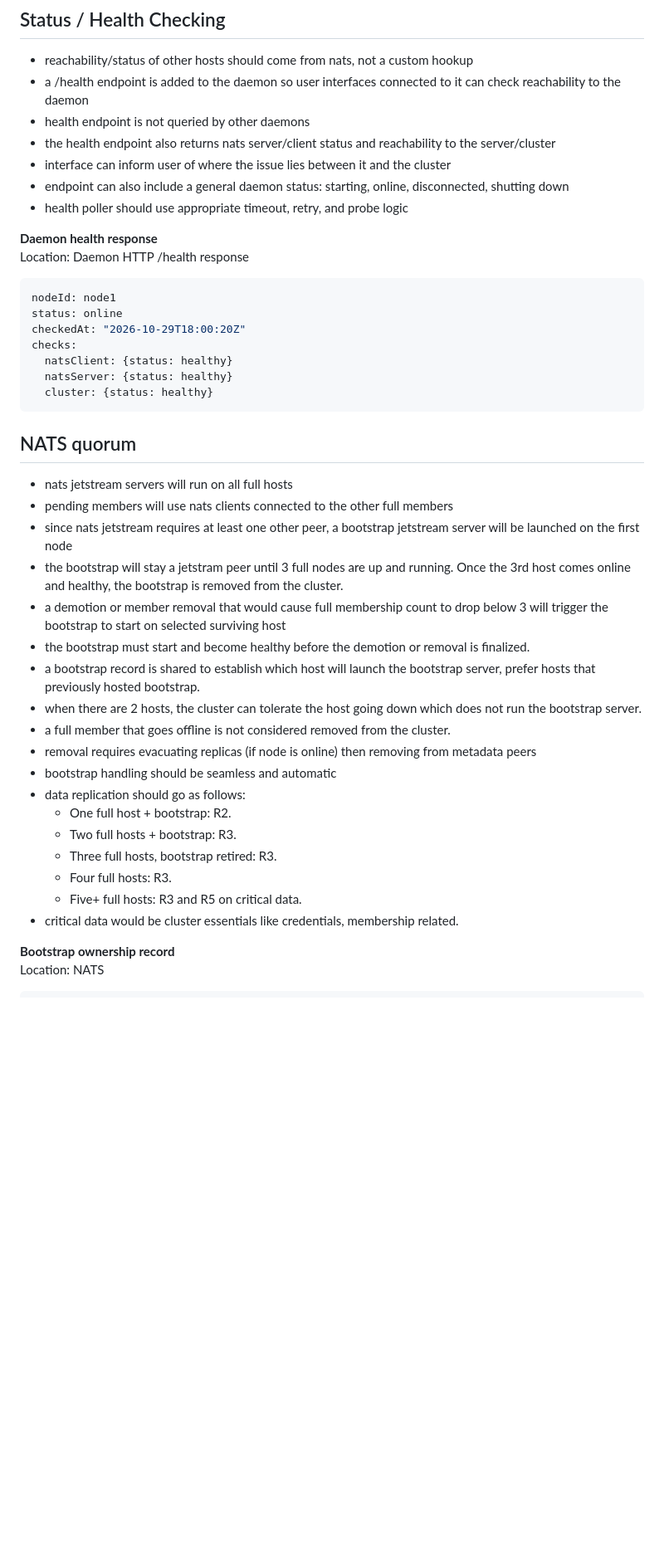
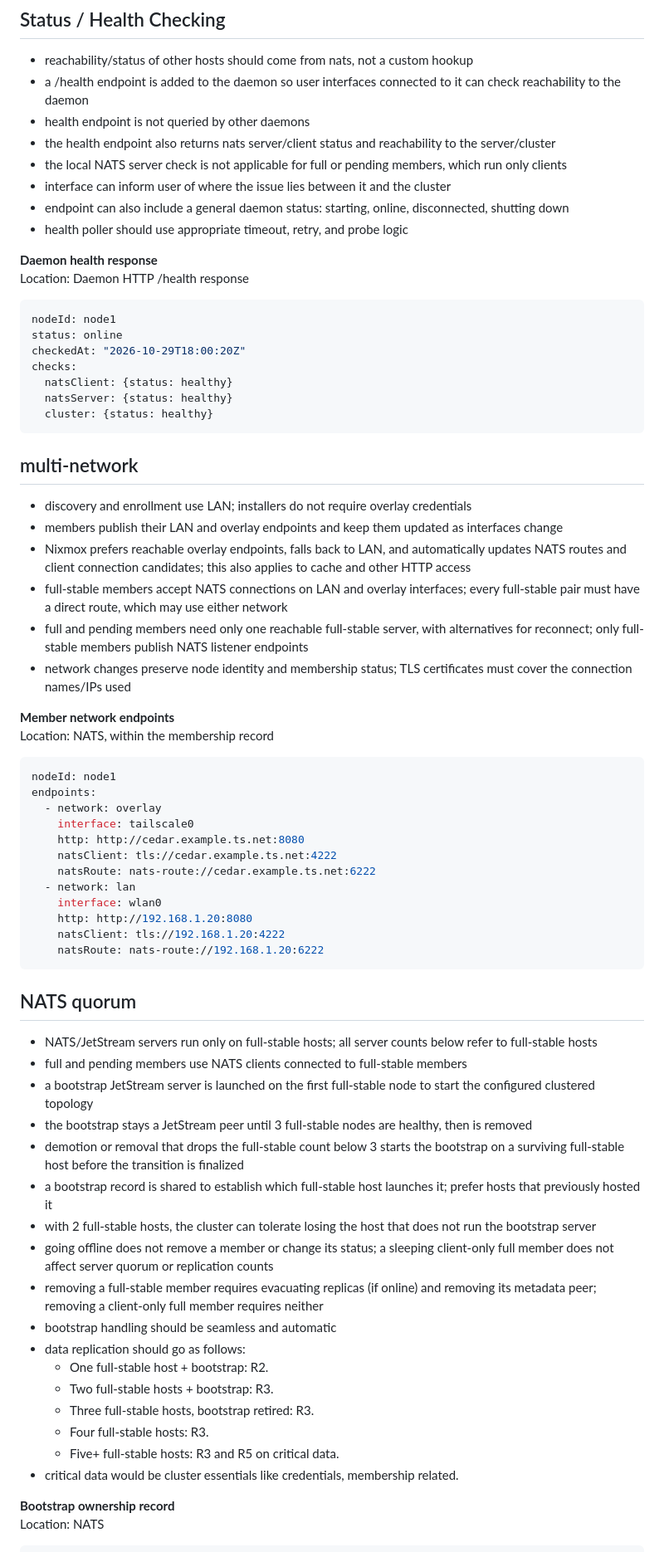
Before and after one commit to Coriago/nixmox, a Markdown page: docs/requirements.md, the part around one of its changes. Shown at 83% size. Drawn GitHub-style; blank space fills up the shorter version.

Commit message:
add full-stable and multi-network

````diff
--- a/docs/requirements.md
+++ b/docs/requirements.md
@@ -1232,6 +1252,7 @@ result: null
 - a /health endpoint is added to the daemon so user interfaces connected to it can check reachability to the daemon
 - health endpoint is not queried by other daemons
 - the health endpoint also returns nats server/client status and reachability to the server/cluster
+- the local NATS server check is not applicable for full or pending members, which run only clients
 - interface can inform user of where the issue lies between it and the cluster
 - endpoint can also include a general daemon status: starting, online, disconnected, shutting down
 - health poller should use appropriate timeout, retry, and probe logic
@@ -1248,24 +1269,48 @@ checks:
   cluster: {status: healthy}
 ```
 
+## multi-network
+- discovery and enrollment use LAN; installers do not require overlay credentials
+- members publish their LAN and overlay endpoints and keep them updated as interfaces change
+- Nixmox prefers reachable overlay endpoints, falls back to LAN, and automatically updates NATS routes and client connection candidates; this also applies to cache and other HTTP access
+- full-stable members accept NATS connections on LAN and overlay interfaces; every full-stable pair must have a direct route, which may use either network
+- full and pending members need only one reachable full-stable server, with alternatives for reconnect; only full-stable members publish NATS listener endpoints
+- network changes preserve node identity and membership status; TLS certificates must cover the connection names/IPs used
+
+**Member network endpoints**<br>
+Location: NATS, within the membership record
+```yaml
+nodeId: node1
+endpoints:
+  - network: overlay
+    interface: tailscale0
+    http: http://cedar.example.ts.net:8080
+    natsClient: tls://cedar.example.ts.net:4222
+    natsRoute: nats-route://cedar.example.ts.net:6222
+  - network: lan
+    interface: wlan0
+    http: http://192.168.1.20:8080
+    natsClient: tls://192.168.1.20:4222
+    natsRoute: nats-route://192.168.1.20:6222
+```
+
 ## NATS quorum
-- nats jetstream servers will run on all full hosts
-- pending members will use nats clients connected to the other full members
-- since nats jetstream requires at least one other peer, a bootstrap jetstream server will be launched on the first node
-- the bootstrap will stay a jetstram peer until 3 full nodes are up and running. Once the 3rd host comes online and healthy, the bootstrap is removed from the cluster.
-- a demotion or member removal that would cause full membership count to drop below 3 will trigger the bootstrap to start on selected surviving host
-- the bootstrap must start and become healthy before the demotion or removal is finalized.
-- a bootstrap record is shared to establish which host will launch the bootstrap server, prefer hosts that previously hosted bootstrap.
-- when there are 2 hosts, the cluster can tolerate the host going down which does not run the bootstrap server.
-- a full member that goes offline is not considered removed from the cluster.
-- removal requires evacuating replicas (if node is online) then removing from metadata peers
+- NATS/JetStream servers run only on full-stable hosts; all server counts below refer to full-stable hosts
+- full and pending members use NATS clients connected to full-stable members
+- a bootstrap JetStream server is launched on the first full-stable node to start the configured clustered topology
+- the bootstrap stays a JetStream peer until 3 full-stable nodes are healthy, then is removed
+- demotion or removal that drops the full-stable count below 3 starts the bootstrap on a surviving full-stable host before the transition is finalized
+- a bootstrap record is shared to establish which full-stable host launches it; prefer hosts that previously hosted it
+- with 2 full-stable hosts, the cluster can tolerate losing the host that does not run the bootstrap server
+- going offline does not remove a member or change its status; a sleeping client-only full member does not affect server quorum or replication counts
+- removing a full-stable member requires evacuating replicas (if online) and removing its metadata peer; removing a client-only full member requires neither
 - bootstrap handling should be seamless and automatic
 - data replication should go as follows:
-  - One full host + bootstrap: R2.
-  - Two full hosts + bootstrap: R3.
-  - Three full hosts, bootstrap retired: R3.
-  - Four full hosts: R3.
-  - Five+ full hosts: R3 and R5 on critical data.
+  - One full-stable host + bootstrap: R2.
+  - Two full-stable hosts + bootstrap: R3.
+  - Three full-stable hosts, bootstrap retired: R3.
+  - Four full-stable hosts: R3.
+  - Five+ full-stable hosts: R3 and R5 on critical data.
 - critical data would be cluster essentials like credentials, membership related.
 
 **Bootstrap ownership record**<br>
````
Also changed, not shown: other parts of docs/requirements.md (+56 -36 lines).
